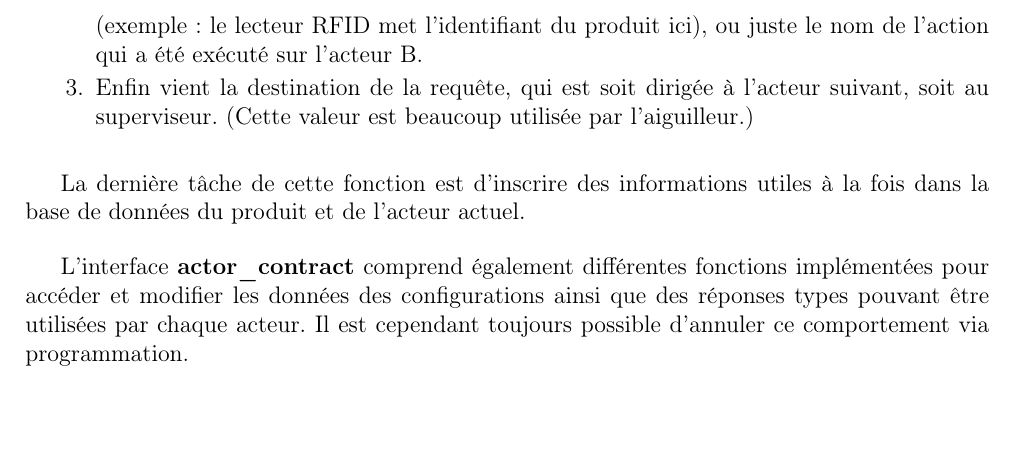
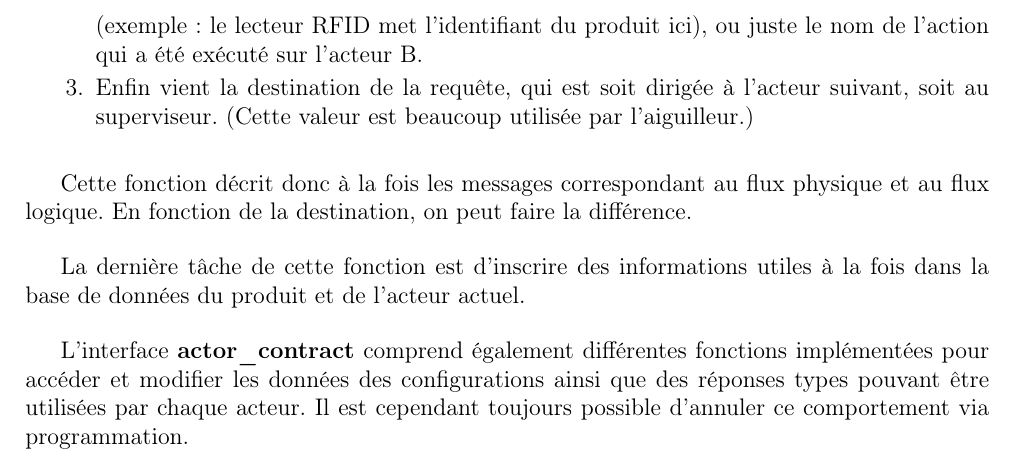
Before and after one commit to Videl/simdr, a LaTeX document (modelisation/doc/report/modelisation.tex): part of page 4 of 9, cut so that both start at the same text, the shorter picture padded with empty space. Compiled offline with pdfLaTeX.

Commit message:
Update modelisation

```diff
--- a/modelisation/doc/report/modelisation.tex
+++ b/modelisation/doc/report/modelisation.tex
@@ -92,6 +92,10 @@
 	 			à l'acteur suivant, soit au superviseur. (Cette valeur est
 	 			beaucoup utilisée par l'aiguilleur.)
 	 	\end{enumerate}
+
+	 	Cette fonction décrit donc à la fois les messages correspondant au
+	 	flux physique et au flux logique. En fonction de la destination,
+	 	on peut faire la différence.
 
 	 	La dernière tâche de cette fonction est d'inscrire des informations
 	 	utiles à la fois dans la base de données du produit et de l'acteur
```
Also changed, not shown: modelisation/doc/report/modelisation.pdf.
